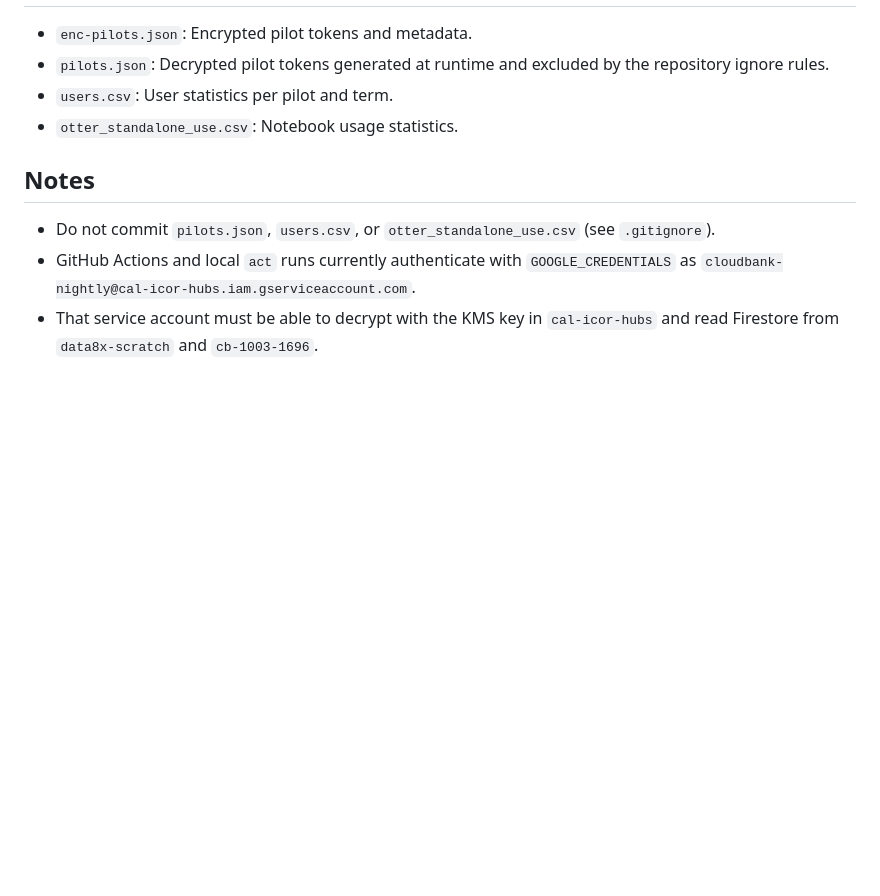
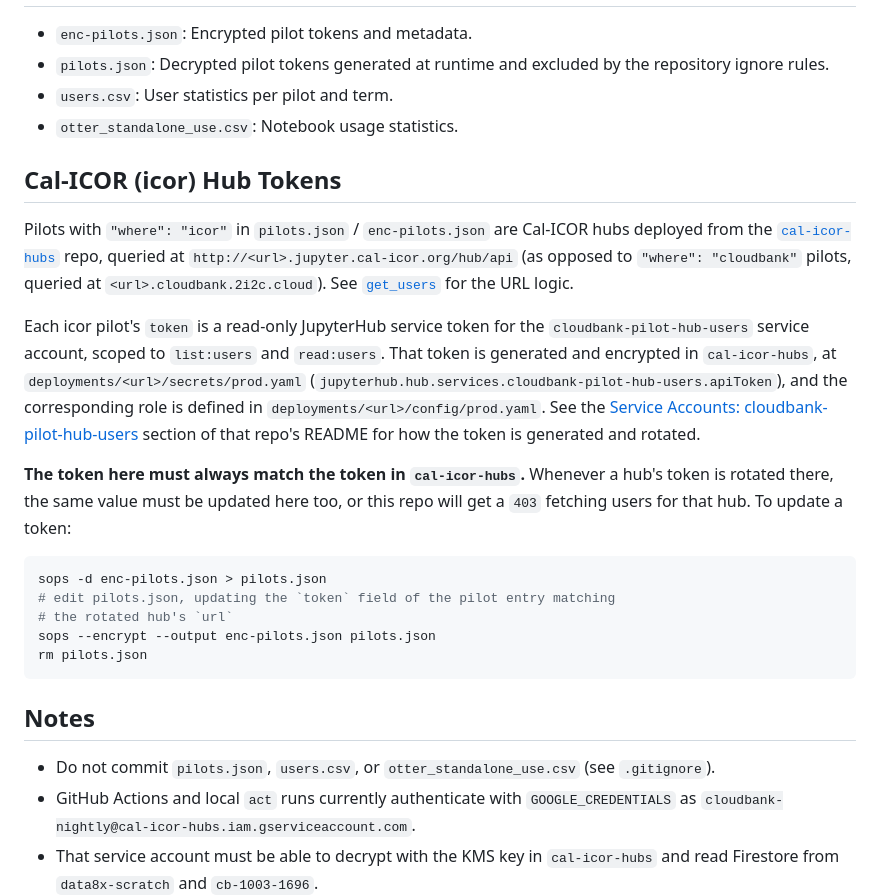
Before and after one commit to sean-morris/cloudbank-pilot-hub-users, a Markdown page: README.md, the part around the change. GitHub-like rendering; blank space fills up the shorter version.

````diff
--- a/README.md
+++ b/README.md
@@ -78,6 +78,34 @@ python3 user.py [hub_name]  ==> e.g. python3 users.py ccsf
 - `users.csv`: User statistics per pilot and term.
 - `otter_standalone_use.csv`: Notebook usage statistics.
 
+## Cal-ICOR (icor) Hub Tokens
+
+Pilots with `"where": "icor"` in `pilots.json` / `enc-pilots.json` are
+Cal-ICOR hubs deployed from the [`cal-icor-hubs`](https://github.com/cal-icor/cal-icor-hubs)
+repo, queried at `http://<url>.jupyter.cal-icor.org/hub/api` (as opposed to
+`"where": "cloudbank"` pilots, queried at `<url>.cloudbank.2i2c.cloud`). See
+[`get_users`](users.py) for the URL logic.
+
+Each icor pilot's `token` is a read-only JupyterHub service token for the
+`cloudbank-pilot-hub-users` service account, scoped to `list:users` and
+`read:users`. That token is generated and encrypted in `cal-icor-hubs`, at
+`deployments/<url>/secrets/prod.yaml` (`jupyterhub.hub.services.cloudbank-pilot-hub-users.apiToken`),
+and the corresponding role is defined in `deployments/<url>/config/prod.yaml`.
+See the [Service Accounts: cloudbank-pilot-hub-users](https://github.com/cal-icor/cal-icor-hubs#service-accounts-cloudbank-pilot-hub-users)
+section of that repo's README for how the token is generated and rotated.
+
+**The token here must always match the token in `cal-icor-hubs`.** Whenever a
+hub's token is rotated there, the same value must be updated here too, or
+this repo will get a `403` fetching users for that hub. To update a token:
+
+```sh
+sops -d enc-pilots.json > pilots.json
+# edit pilots.json, updating the `token` field of the pilot entry matching
+# the rotated hub's `url`
+sops --encrypt --output enc-pilots.json pilots.json
+rm pilots.json
+```
+
 ## Notes
 
 - Do not commit `pilots.json`, `users.csv`, or `otter_standalone_use.csv` (see `.gitignore`).
````
